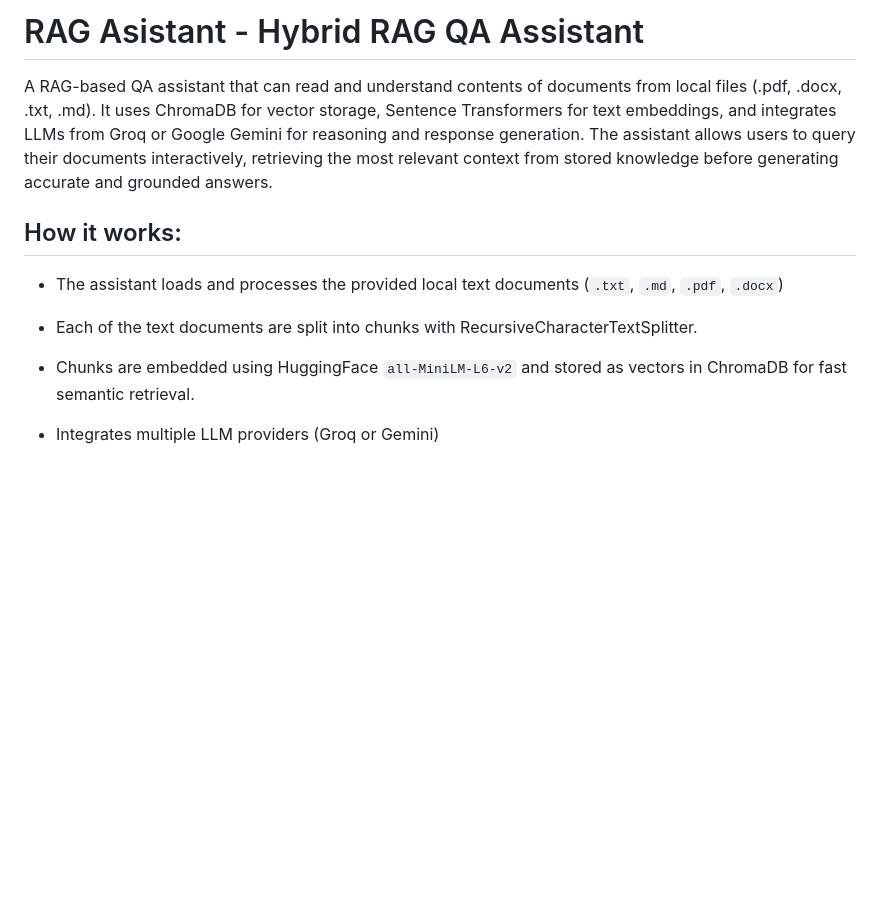
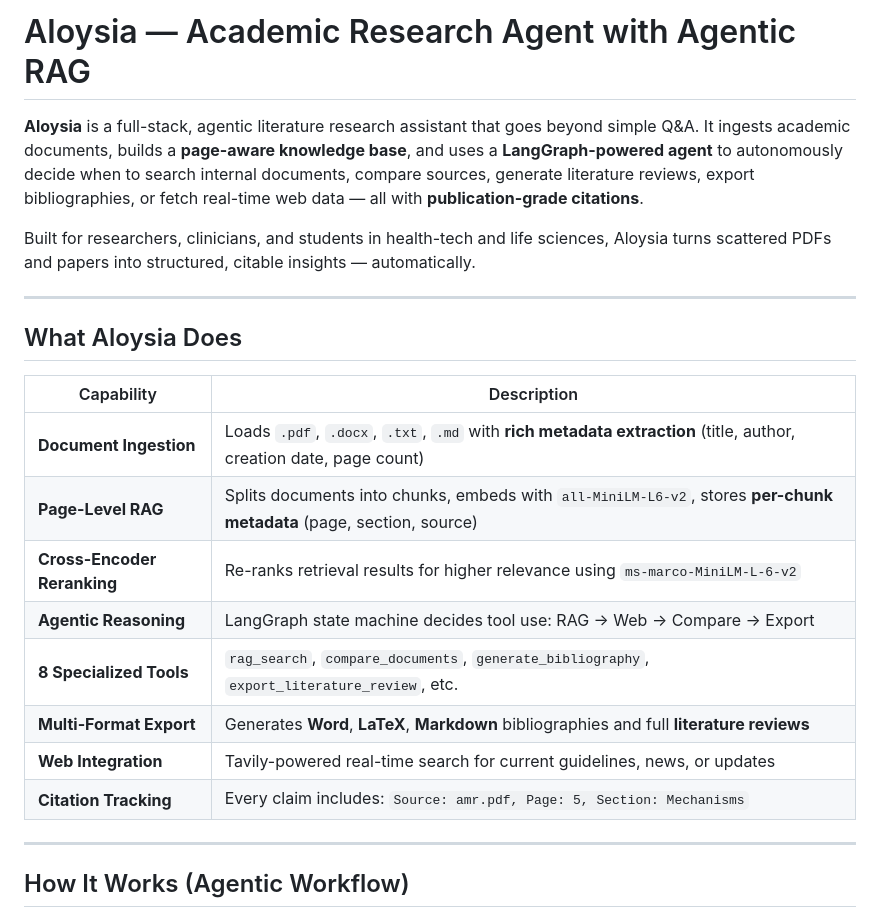
Before and after one commit to Nago-01/rag_assistant, a Markdown page: README.md, the part around one of its changes. GitHub-like rendering; blank space fills up the shorter version.

```diff
--- a/README.md
+++ b/README.md
@@ -1,15 +1,25 @@
-# RAG Asistant - Hybrid RAG QA Assistant
-A RAG-based QA assistant that can read and understand contents of documents from local files (.pdf, .docx, .txt, .md).  It uses ChromaDB for vector storage, Sentence Transformers for text embeddings, and integrates LLMs from Groq or Google Gemini for reasoning and response generation. The assistant allows users to query their documents interactively, retrieving the most relevant context from stored knowledge before generating accurate and grounded answers.
+# Aloysia — Academic Research Agent with Agentic RAG
 
+**Aloysia** is a full-stack, agentic literature research assistant that goes beyond simple Q&A. It ingests academic documents, builds a **page-aware knowledge base**, and uses a **LangGraph-powered agent** to autonomously decide when to search internal documents, compare sources, generate literature reviews, export bibliographies, or fetch real-time web data — all with **publication-grade citations**.
 
+Built for researchers, clinicians, and students in health-tech and life sciences, Aloysia turns scattered PDFs and papers into structured, citable insights — automatically.
 
-## How it works:
+---
 
-- The assistant loads and processes the provided local text documents (`.txt`, `.md`, `.pdf`, `.docx`)
+## What Aloysia Does
 
-- Each of the text documents are split into chunks with RecursiveCharacterTextSplitter.
+| Capability | Description |
+|----------|-----------|
+| **Document Ingestion** | Loads `.pdf`, `.docx`, `.txt`, `.md` with **rich metadata extraction** (title, author, creation date, page count) |
+| **Page-Level RAG** | Splits documents into chunks, embeds with `all-MiniLM-L6-v2`, stores **per-chunk metadata** (page, section, source) |
+| **Cross-Encoder Reranking** | Re-ranks retrieval results for higher relevance using `ms-marco-MiniLM-L-6-v2` |
+| **Agentic Reasoning** | LangGraph state machine decides tool use: RAG → Web → Compare → Export |
+| **8 Specialized Tools** | `rag_search`, `compare_documents`, `generate_bibliography`, `export_literature_review`, etc. |
+| **Multi-Format Export** | Generates **Word**, **LaTeX**, **Markdown** bibliographies and full **literature reviews** |
+| **Web Integration** | Tavily-powered real-time search for current guidelines, news, or updates |
+| **Citation Tracking** | Every claim includes: `Source: amr.pdf, Page: 5, Section: Mechanisms` |
 
-- Chunks are embedded using HuggingFace `all-MiniLM-L6-v2` and stored as vectors in ChromaDB for fast semantic retrieval.
+---
 
-- Integrates multiple LLM providers (Groq or Gemini)
+## How It Works (Agentic Workflow)
 
```
Also changed, not shown: other parts of README.md (+114 -98 lines).
